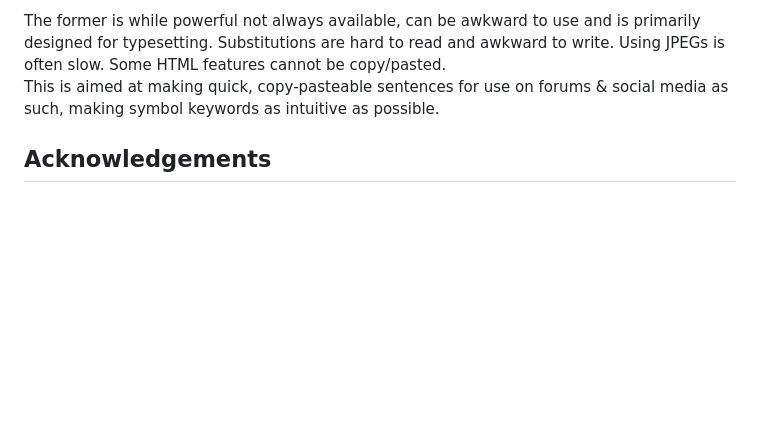
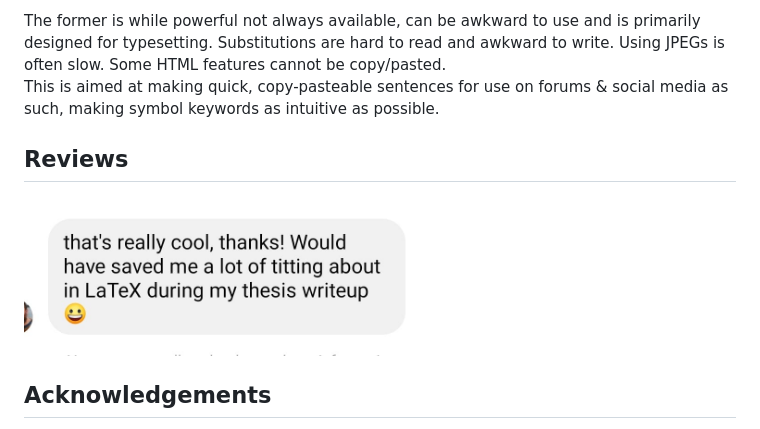
Before and after one commit to CallumBeaney/Symbolic-Notation-Converter, a Markdown page: README.md, the part around the change. GitHub-like rendering; pictures changed too: src/review.jpg (added); blank space fills up the shorter version.

```diff
--- a/README.md
+++ b/README.md
@@ -23,6 +23,9 @@ When scrolling through mathematics forums, Wikipedia etc., I noticed that people
 The former is while powerful not always available, can be awkward to use and is primarily designed for typesetting. Substitutions are hard to read and awkward to write. Using JPEGs is often slow. Some HTML features cannot be copy/pasted.
 This is aimed at making quick, copy-pasteable sentences for use on forums & social media as such, making symbol keywords as intuitive as possible.
 
+## Reviews
+<img src="src/review.jpg" alt="drawing2" width="400"/>
+
 ## Acknowledgements
 The synchronised scrolling feature is imported from Dmitry Prokashev's excellent [Syncscroll](https://github.com/asvd/syncscroll) library.
 I received kind debugging assistance from Dart grandmaster [Alex Baker](https://github.com/alexobviously).
```
Also changed, not shown: 3 other files.
